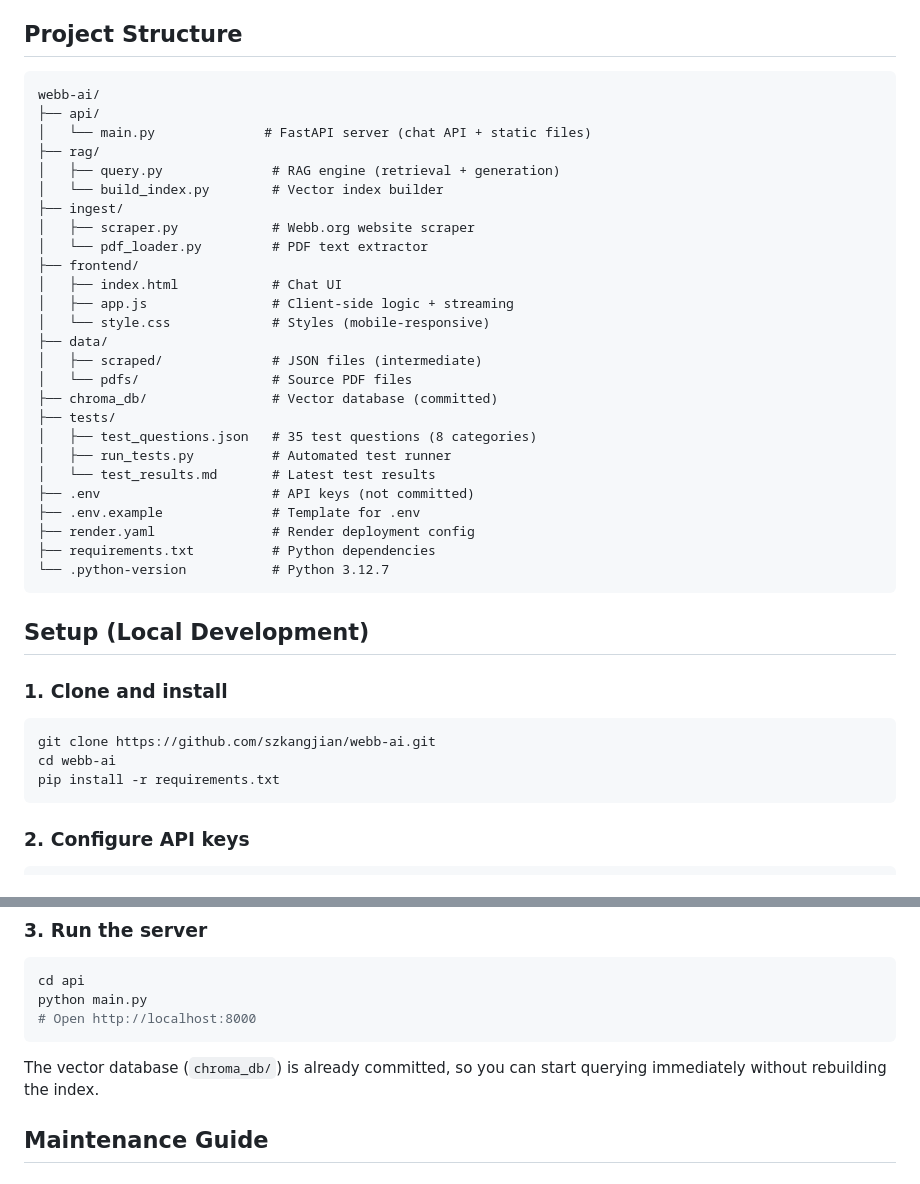
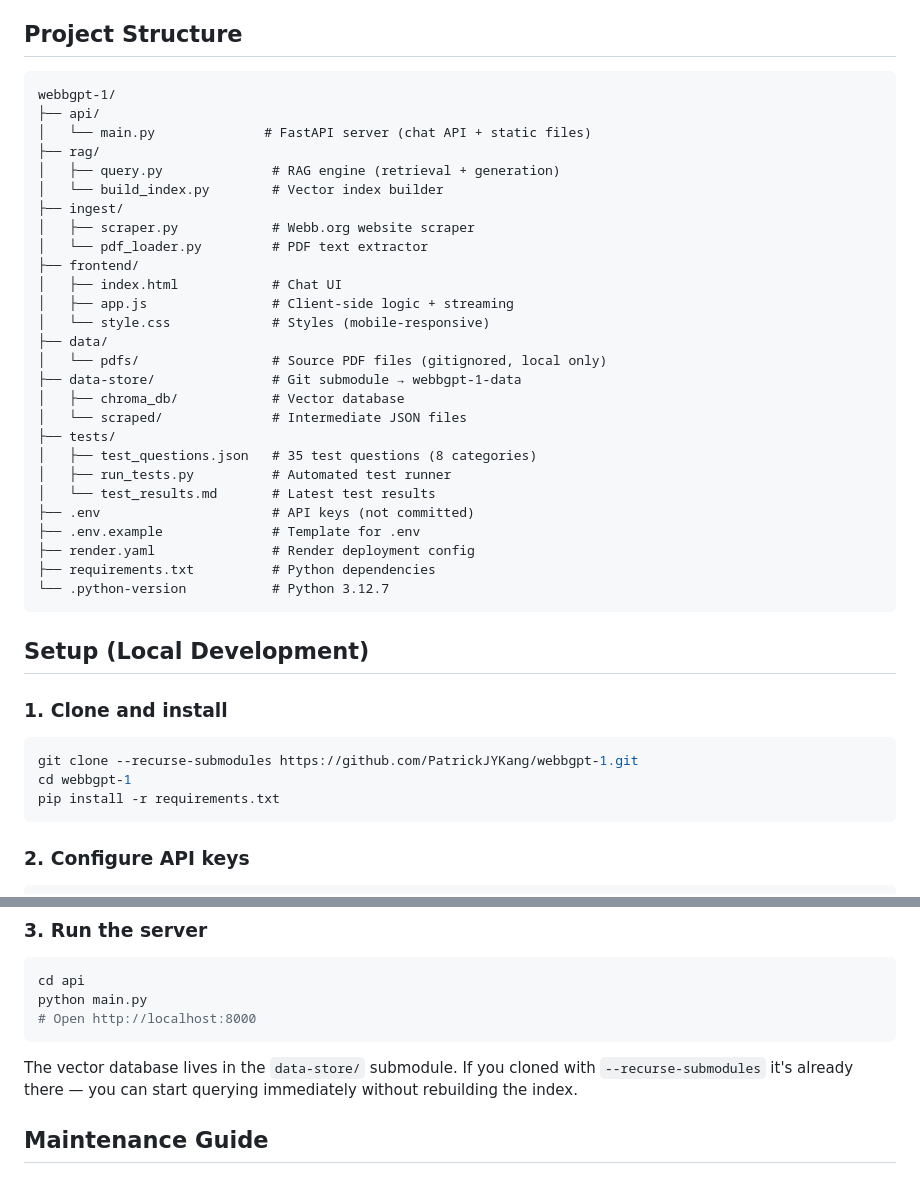
Before and after one commit to PatrickJYKang/webbgpt-1, a Markdown page: README.md, 2 parts joined by grey strips. Rendered like a GitHub page.

````diff
--- a/README.md
+++ b/README.md
@@ -113,7 +113,7 @@ flowchart LR
 ## Project Structure
 
 ```
-webb-ai/
+webbgpt-1/
 ├── api/
 │   └── main.py              # FastAPI server (chat API + static files)
 ├── rag/
@@ -127,9 +127,10 @@ webb-ai/
 │   ├── app.js                # Client-side logic + streaming
 │   └── style.css             # Styles (mobile-responsive)
 ├── data/
-│   ├── scraped/              # JSON files (intermediate)
-│   └── pdfs/                 # Source PDF files
-├── chroma_db/                # Vector database (committed)
+│   └── pdfs/                 # Source PDF files (gitignored, local only)
+├── data-store/               # Git submodule → webbgpt-1-data
+│   ├── chroma_db/            # Vector database
+│   └── scraped/              # Intermediate JSON files
 ├── tests/
 │   ├── test_questions.json   # 35 test questions (8 categories)
 │   ├── run_tests.py          # Automated test runner
@@ -146,8 +147,8 @@ webb-ai/
 ### 1. Clone and install
 
 ```bash
-git clone https://github.com/szkangjian/webb-ai.git
-cd webb-ai
+git clone --recurse-submodules https://github.com/PatrickJYKang/webbgpt-1.git
+cd webbgpt-1
 pip install -r requirements.txt
 ```
 
@@ -168,7 +169,7 @@ python main.py
 # Open http://localhost:8000
 ```
 
-The vector database (`chroma_db/`) is already committed, so you can start querying immediately without rebuilding the index.
+The vector database lives in the `data-store/` submodule. If you cloned with `--recurse-submodules` it's already there — you can start querying immediately without rebuilding the index.
 
 ## Maintenance Guide
 
````
Also changed, not shown: other parts of README.md (+16 -14 lines), docs/knowledge-base-guide.md (+23 -17 lines).
